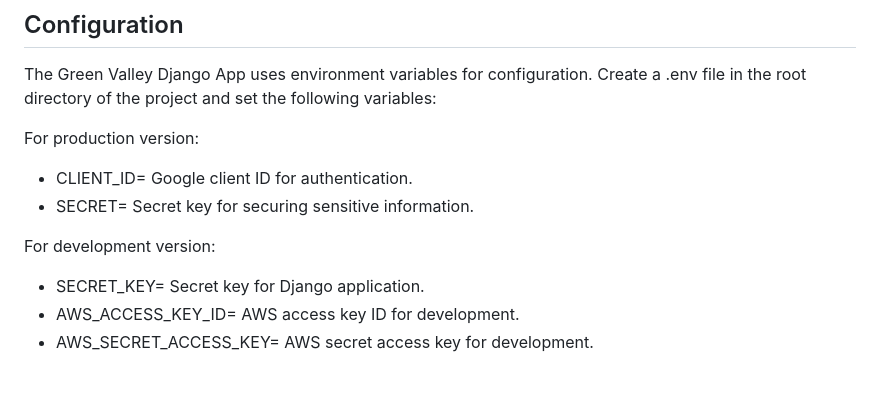
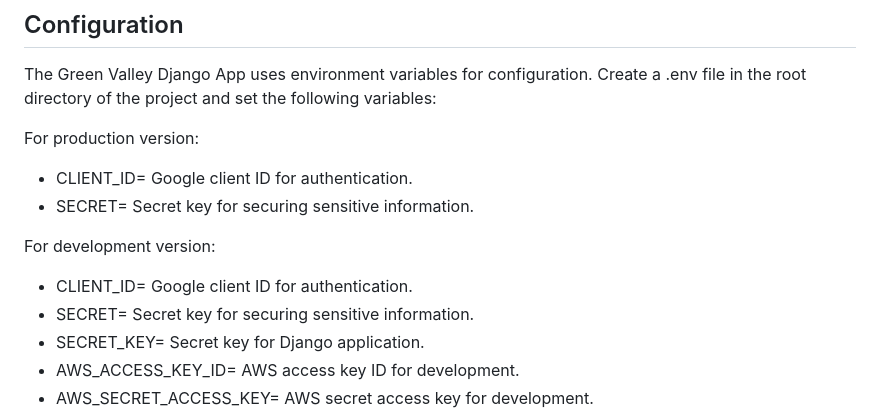
Before and after one commit to Rizque/GreenValley, a Markdown page: README.md, the part around the change. Rendered like a GitHub page; blank space fills up the shorter version.

```diff
--- a/README.md
+++ b/README.md
@@ -70,6 +70,8 @@ For production version:
 
 For development version:
 
+- CLIENT_ID=                  Google client ID for authentication.
+- SECRET=                     Secret key for securing sensitive information.
 - SECRET_KEY=                 Secret key for Django application.
 - AWS_ACCESS_KEY_ID=          AWS access key ID for development.
 - AWS_SECRET_ACCESS_KEY=      AWS secret access key for development.
```
